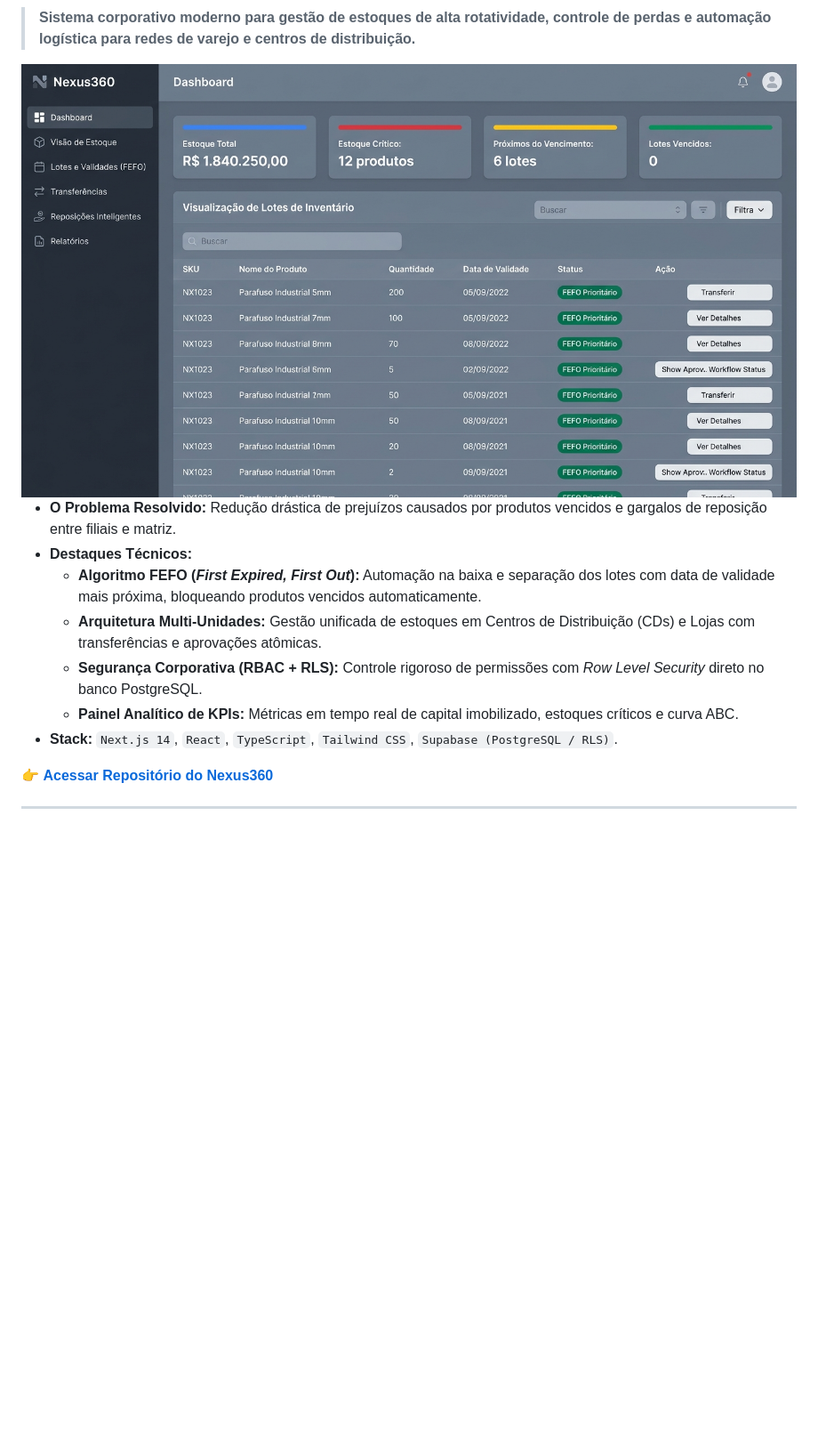
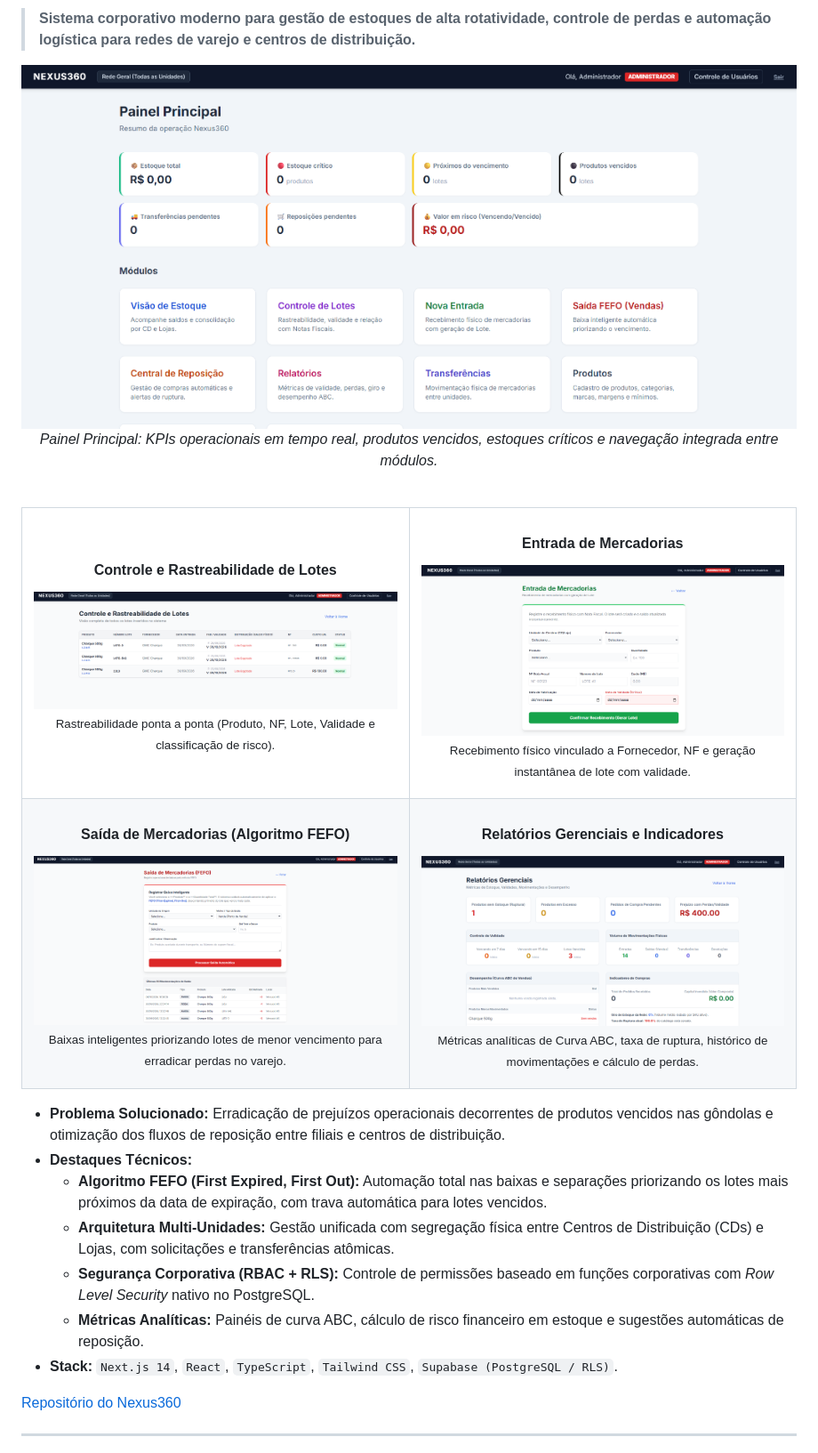
Before and after one commit to danmrtx/danmrtx, a Markdown page: README.md, the part around one of its changes. Shown at 89% size. GitHub-like rendering; pictures changed too: assets/nexus360-dashboard.png (added), assets/nexus360-entradas.png (added), assets/nexus360-lotes.png (added); blank space fills up the shorter version.

Commit message:
docs: remover emojis e adicionar 5 telas reais do Nexus360

```diff
--- a/README.md
+++ b/README.md
@@ -37,18 +35,48 @@ Aqui estão alguns dos principais sistemas desenvolvidos para resolver problemas
 > **Sistema corporativo moderno para gestão de estoques de alta rotatividade, controle de perdas e automação logística para redes de varejo e centros de distribuição.**
 
 <div align="center">
-  <img src="https://raw.githubusercontent.com/danmrtx/danmrtx/main/assets/nexus360-preview.jpg" alt="Nexus360 Dashboard Preview" width="100%" style="border-radius: 10px; box-shadow: 0 4px 12px rgba(0,0,0,0.15);" />
+  <img src="https://raw.githubusercontent.com/danmrtx/danmrtx/main/assets/nexus360-dashboard.png" alt="Nexus360 - Painel Principal" width="100%" style="border-radius: 8px; box-shadow: 0 4px 12px rgba(0,0,0,0.12);" />
+  <p><em>Painel Principal: KPIs operacionais em tempo real, produtos vencidos, estoques críticos e navegação integrada entre módulos.</em></p>
 </div>
 
-- **O Problema Resolvido:** Redução drástica de prejuízos causados por produtos vencidos e gargalos de reposição entre filiais e matriz.
+<br/>
+
+<table width="100%">
+  <tr>
+    <td width="50%" valign="top">
+      <h4 align="center">Controle e Rastreabilidade de Lotes</h4>
+      <img src="https://raw.githubusercontent.com/danmrtx/danmrtx/main/assets/nexus360-lotes.png" alt="Controle de Lotes e Validades" width="100%" style="border-radius: 6px;" />
+      <p align="center"><sub>Rastreabilidade ponta a ponta (Produto, NF, Lote, Validade e classificação de risco).</sub></p>
+    </td>
+    <td width="50%" valign="top">
+      <h4 align="center">Entrada de Mercadorias</h4>
+      <img src="https://raw.githubusercontent.com/danmrtx/danmrtx/main/assets/nexus360-entradas.png" alt="Entrada de Mercadorias" width="100%" style="border-radius: 6px;" />
+      <p align="center"><sub>Recebimento físico vinculado a Fornecedor, NF e geração instantânea de lote com validade.</sub></p>
+    </td>
+  </tr>
+  <tr>
+    <td width="50%" valign="top">
+      <h4 align="center">Saída de Mercadorias (Algoritmo FEFO)</h4>
+      <img src="https://raw.githubusercontent.com/danmrtx/danmrtx/main/assets/nexus360-saidas-fefo.png" alt="Saída FEFO" width="100%" style="border-radius: 6px;" />
+      <p align="center"><sub>Baixas inteligentes priorizando lotes de menor vencimento para erradicar perdas no varejo.</sub></p>
+    </td>
+    <td width="50%" valign="top">
+      <h4 align="center">Relatórios Gerenciais e Indicadores</h4>
+      <img src="https://raw.githubusercontent.com/danmrtx/danmrtx/main/assets/nexus360-relatorios.png" alt="Relatórios Gerenciais" width="100%" style="border-radius: 6px;" />
+      <p align="center"><sub>Métricas analíticas de Curva ABC, taxa de ruptura, histórico de movimentações e cálculo de perdas.</sub></p>
+    </td>
+  </tr>
+</table>
+
+- **Problema Solucionado:** Erradicação de prejuízos operacionais decorrentes de produtos vencidos nas gôndolas e otimização dos fluxos de reposição entre filiais e centros de distribuição.
 - **Destaques Técnicos:**
-  - **Algoritmo FEFO (*First Expired, First Out*):** Automação na baixa e separação dos lotes com data de validade mais próxima, bloqueando produtos vencidos automaticamente.
-  - **Arquitetura Multi-Unidades:** Gestão unificada de estoques em Centros de Distribuição (CDs) e Lojas com transferências e aprovações atômicas.
-  - **Segurança Corporativa (RBAC + RLS):** Controle rigoroso de permissões com *Row Level Security* direto no banco PostgreSQL.
-  - **Painel Analítico de KPIs:** Métricas em tempo real de capital imobilizado, estoques críticos e curva ABC.
+  - **Algoritmo FEFO (First Expired, First Out):** Automação total nas baixas e separações priorizando os lotes mais próximos da data de expiração, com trava automática para lotes vencidos.
+  - **Arquitetura Multi-Unidades:** Gestão unificada com segregação física entre Centros de Distribuição (CDs) e Lojas, com solicitações e transferências atômicas.
+  - **Segurança Corporativa (RBAC + RLS):** Controle de permissões baseado em funções corporativas com *Row Level Security* nativo no PostgreSQL.
+  - **Métricas Analíticas:** Painéis de curva ABC, cálculo de risco financeiro em estoque e sugestões automáticas de reposição.
 - **Stack:** `Next.js 14`, `React`, `TypeScript`, `Tailwind CSS`, `Supabase (PostgreSQL / RLS)`.
 
-👉 **[Acessar Repositório do Nexus360](https://github.com/danmrtx/nexus360)**
+[Repositório do Nexus360](https://github.com/danmrtx/nexus360)
 
 ---
 
```
Also changed, not shown: other parts of README.md (+34 -36 lines).
